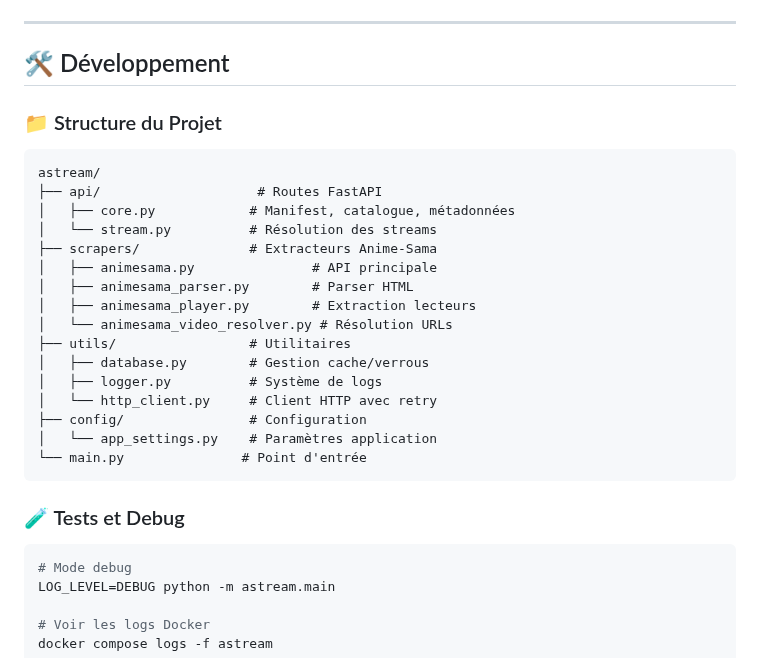
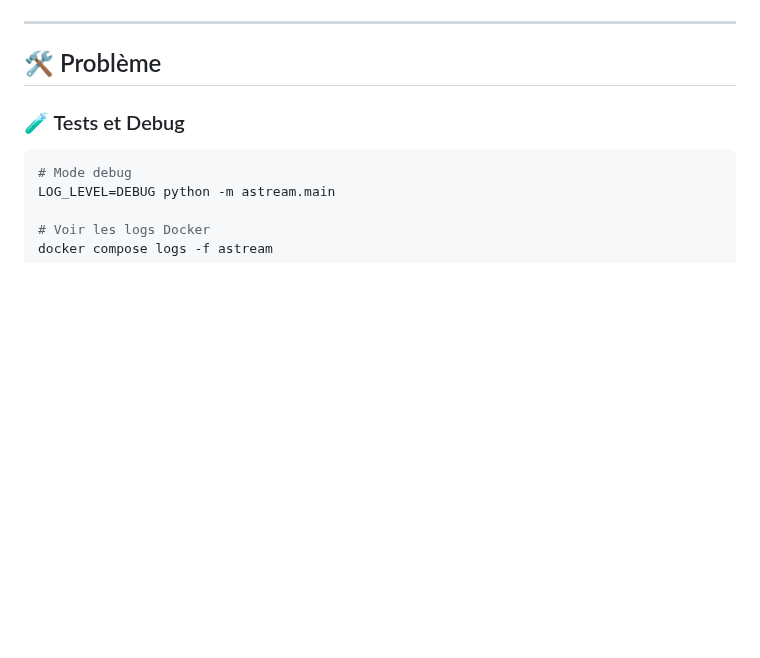
Before and after one commit to Dydhzo/astream, a Markdown page: README.md, the part around the change. GitHub-like rendering; blank space fills up the shorter version.

````diff
--- a/README.md
+++ b/README.md
@@ -209,28 +209,7 @@ Toutes les variables disponibles dans le fichier `.env` :
 
 ---
 
-## 🛠️ Développement
-
-### 📁 Structure du Projet
-
-```
-astream/
-├── api/                    # Routes FastAPI
-│   ├── core.py            # Manifest, catalogue, métadonnées
-│   └── stream.py          # Résolution des streams
-├── scrapers/              # Extracteurs Anime-Sama
-│   ├── animesama.py               # API principale
-│   ├── animesama_parser.py        # Parser HTML
-│   ├── animesama_player.py        # Extraction lecteurs
-│   └── animesama_video_resolver.py # Résolution URLs
-├── utils/                 # Utilitaires
-│   ├── database.py        # Gestion cache/verrous
-│   ├── logger.py          # Système de logs
-│   └── http_client.py     # Client HTTP avec retry
-├── config/                # Configuration
-│   └── app_settings.py    # Paramètres application
-└── main.py               # Point d'entrée
-```
+## 🛠️ Problème
 
 ### 🧪 Tests et Debug
 
````
